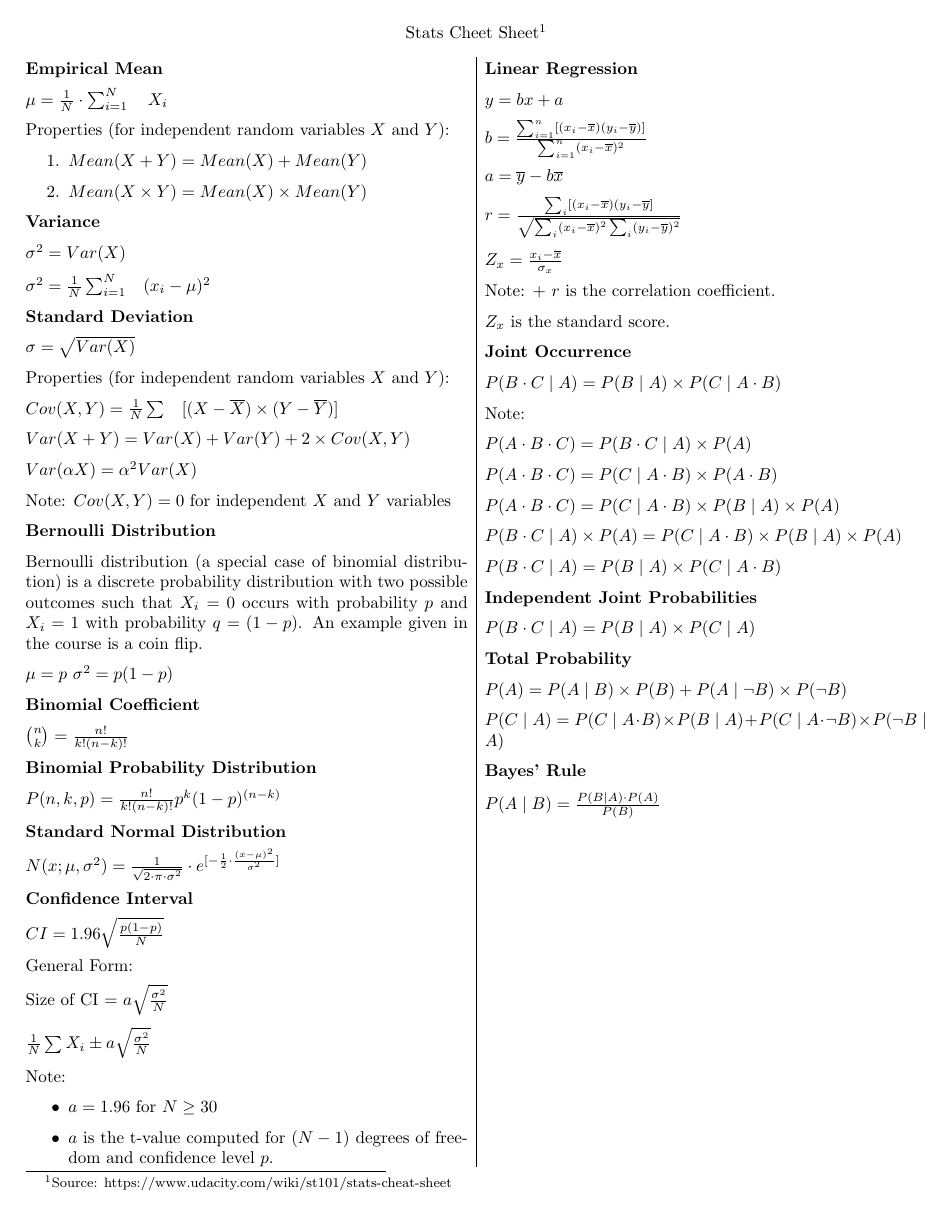
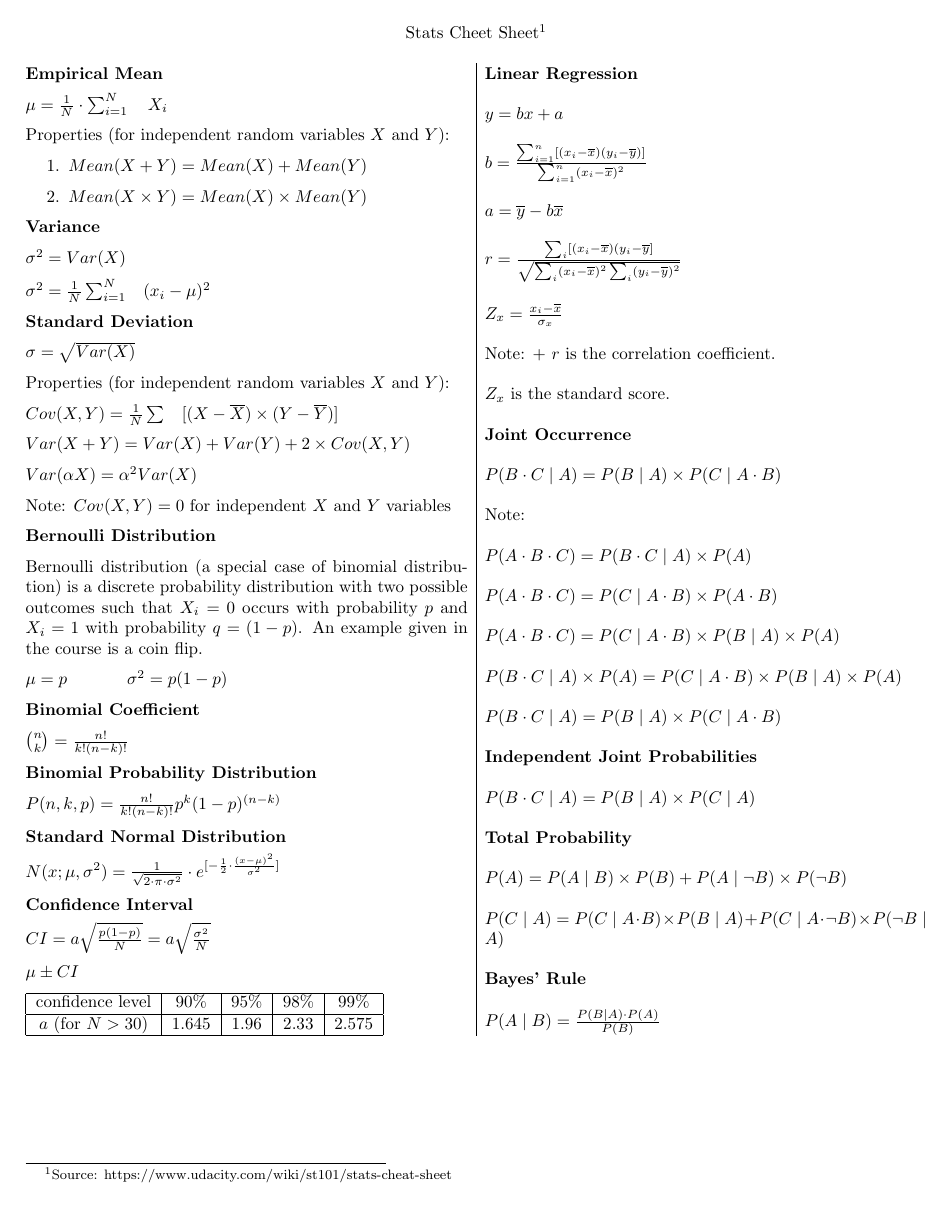
Before and after one commit to joeykblack/RefCards, a LaTeX document (StatsCheatSheet.tex): page 1 of 2 before the commit and the whole page after it. Compiled offline with pdfLaTeX.

Commit message:
stats: cleanup ci

```diff
--- a/StatsCheatSheet.tex
+++ b/StatsCheatSheet.tex
@@ -79,19 +79,17 @@
 
 	\textbf{Confidence Interval}
 
-	$CI=1.96\sqrt{\frac{p(1-p)}{N}}$
+	$CI=a\sqrt{\frac{p(1-p)}{N}} = a\sqrt{\frac{\sigma^2}{N}}$
 
-	General Form:
+	$\mu \pm CI$
 
-	Size of CI = $a\sqrt{\frac{\sigma^2}{N}}$
-
-	$\frac{1}{N}\sum X_i\pm a\sqrt{\frac{\sigma^2}{N}}$
-
-	Note:
-	\begin{itemize}
-	    \item $a=1.96$ for $N\ge30$
-	    \item $a$ is the t-value computed for $(N-1)$ degrees of freedom and confidence level $p$.
-	\end{itemize}
+	\begin{tabular}{ |c|c|c|c|c| }
+		\hline
+		confidence level & 90\% & 95\% & 98\% & 99\% \\
+		\hline
+		$a$ (for $N>30$) & 1.645 & 1.96 & 2.33 & 2.575 \\
+		\hline
+	\end{tabular}
 
 \columnbreak
 
```
Also changed, not shown: StatsCheatSheet.tex (2 more changed lines).
